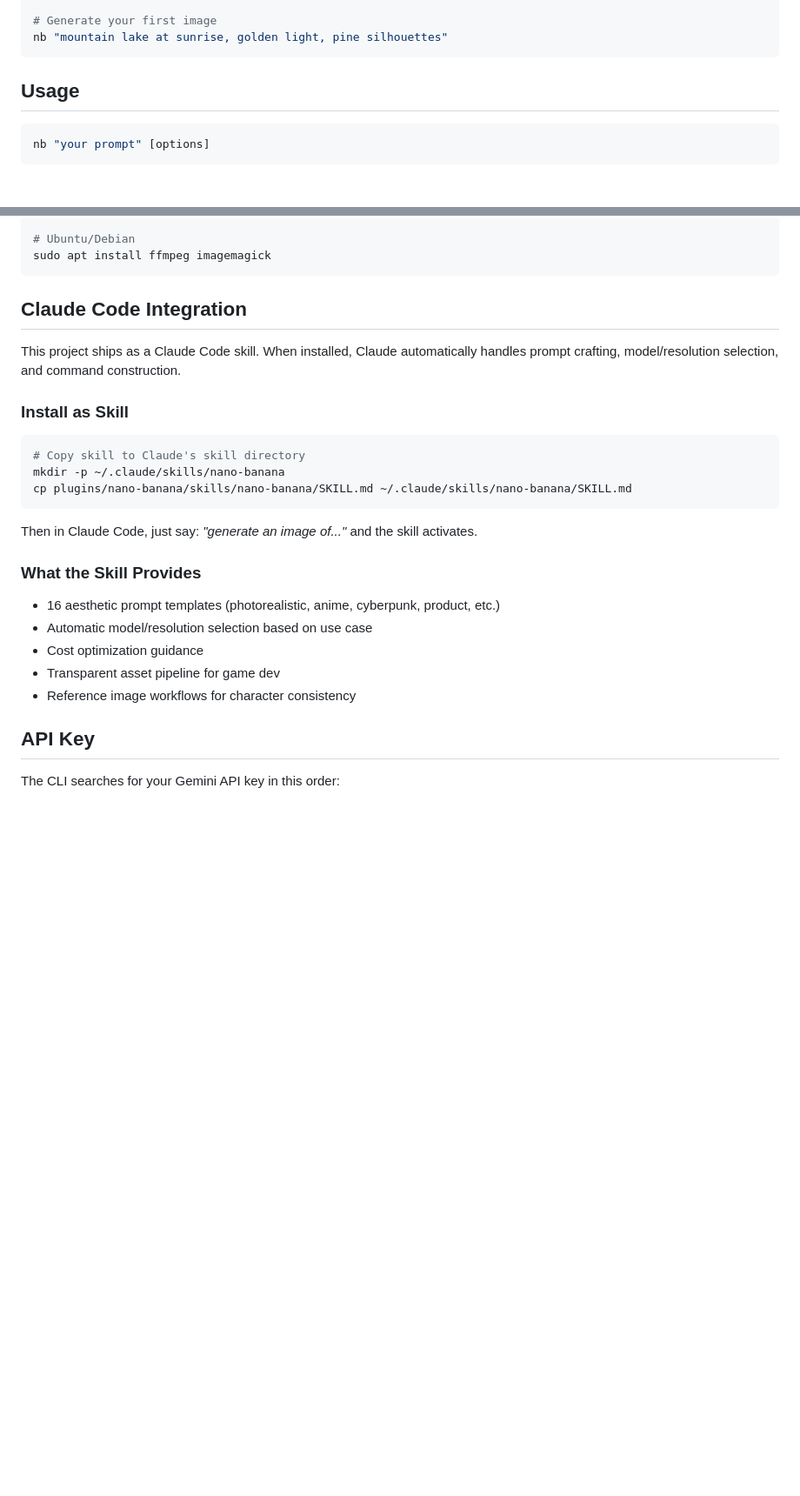
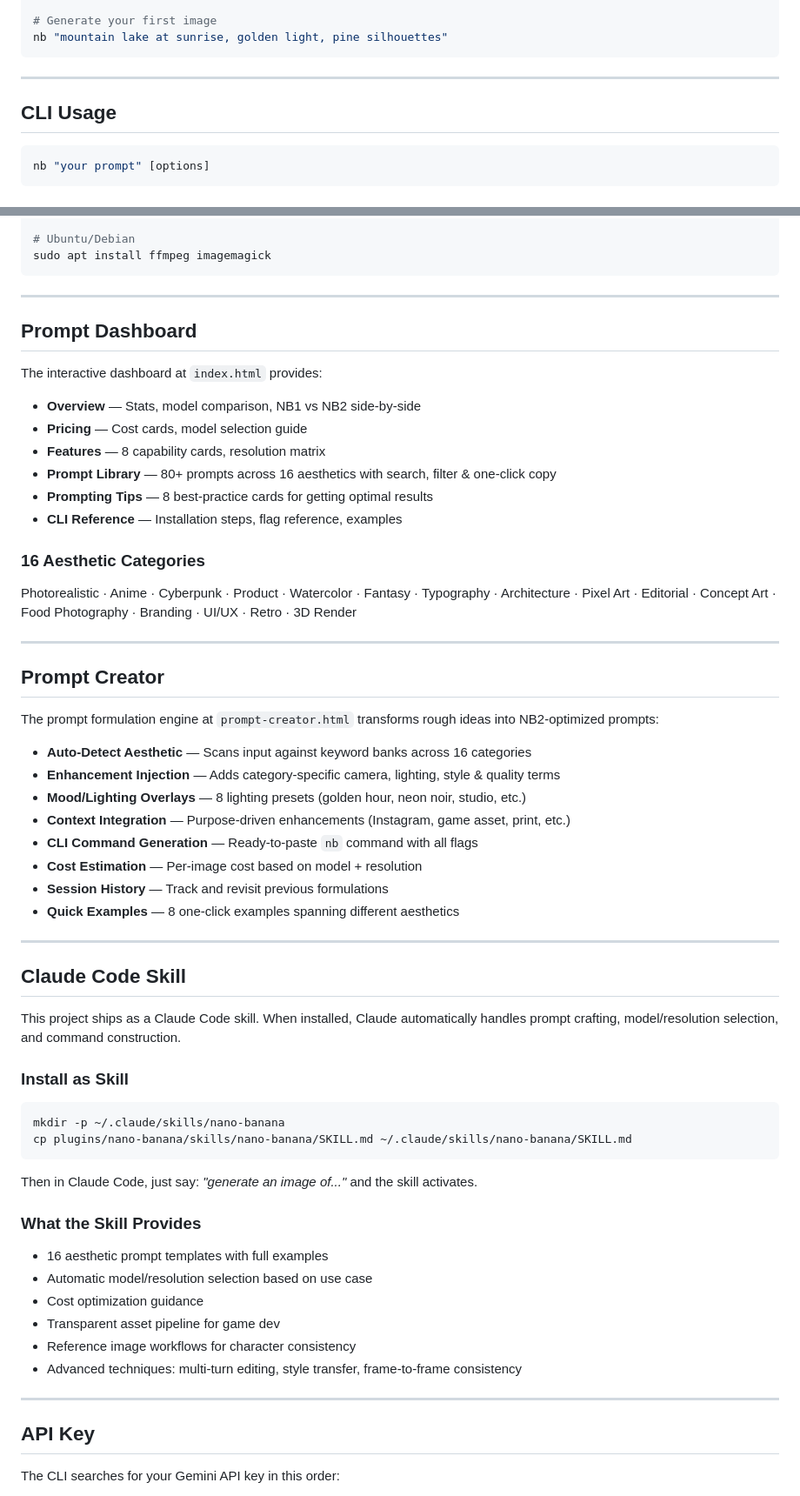
Before and after one commit to Eli5DeFi/nano-banana-2, a Markdown page: README.md, 2 parts joined by grey strips. Shown at 87% size. GitHub-like rendering; blank space fills up the shorter version.

````diff
--- a/README.md
+++ b/README.md
@@ -21,7 +36,9 @@ echo "GEMINI_API_KEY=your_key_here" > ~/.nano-banana/.env
 nb "mountain lake at sunrise, golden light, pine silhouettes"
 ```
 
-## Usage
+---
+
+## CLI Usage
 
 ```bash
 nb "your prompt" [options]
@@ -119,14 +147,47 @@ brew install ffmpeg imagemagick
 sudo apt install ffmpeg imagemagick
 ```
 
-## Claude Code Integration
+---
+
+## Prompt Dashboard
+
+The interactive dashboard at `index.html` provides:
+
+- **Overview** — Stats, model comparison, NB1 vs NB2 side-by-side
+- **Pricing** — Cost cards, model selection guide
+- **Features** — 8 capability cards, resolution matrix
+- **Prompt Library** — 80+ prompts across 16 aesthetics with search, filter & one-click copy
+- **Prompting Tips** — 8 best-practice cards for getting optimal results
+- **CLI Reference** — Installation steps, flag reference, examples
+
+### 16 Aesthetic Categories
+
+Photorealistic · Anime · Cyberpunk · Product · Watercolor · Fantasy · Typography · Architecture · Pixel Art · Editorial · Concept Art · Food Photography · Branding · UI/UX · Retro · 3D Render
+
+---
+
+## Prompt Creator
+
+The prompt formulation engine at `prompt-creator.html` transforms rough ideas into NB2-optimized prompts:
+
+- **Auto-Detect Aesthetic** — Scans input against keyword banks across 16 categories
+- **Enhancement Injection** — Adds category-specific camera, lighting, style & quality terms
+- **Mood/Lighting Overlays** — 8 lighting presets (golden hour, neon noir, studio, etc.)
+- **Context Integration** — Purpose-driven enhancements (Instagram, game asset, print, etc.)
+- **CLI Command Generation** — Ready-to-paste `nb` command with all flags
+- **Cost Estimation** — Per-image cost based on model + resolution
+- **Session History** — Track and revisit previous formulations
+- **Quick Examples** — 8 one-click examples spanning different aesthetics
+
+---
+
+## Claude Code Skill
 
 This project ships as a Claude Code skill. When installed, Claude automatically handles prompt crafting, model/resolution selection, and command construction.
 
 ### Install as Skill
 
 ```bash
-# Copy skill to Claude's skill directory
 mkdir -p ~/.claude/skills/nano-banana
 cp plugins/nano-banana/skills/nano-banana/SKILL.md ~/.claude/skills/nano-banana/SKILL.md
 ```
@@ -135,11 +196,14 @@ Then in Claude Code, just say: *"generate an image of..."* and the skill activat
 
 ### What the Skill Provides
 
-- 16 aesthetic prompt templates (photorealistic, anime, cyberpunk, product, etc.)
+- 16 aesthetic prompt templates with full examples
 - Automatic model/resolution selection based on use case
 - Cost optimization guidance
 - Transparent asset pipeline for game dev
 - Reference image workflows for character consistency
+- Advanced techniques: multi-turn editing, style transfer, frame-to-frame consistency
+
+---
 
 ## API Key
 
````
Also changed, not shown: other parts of README.md (+83 -26 lines), NANO-BANANA-2-OVERVIEW.md (+8 -8 lines).
